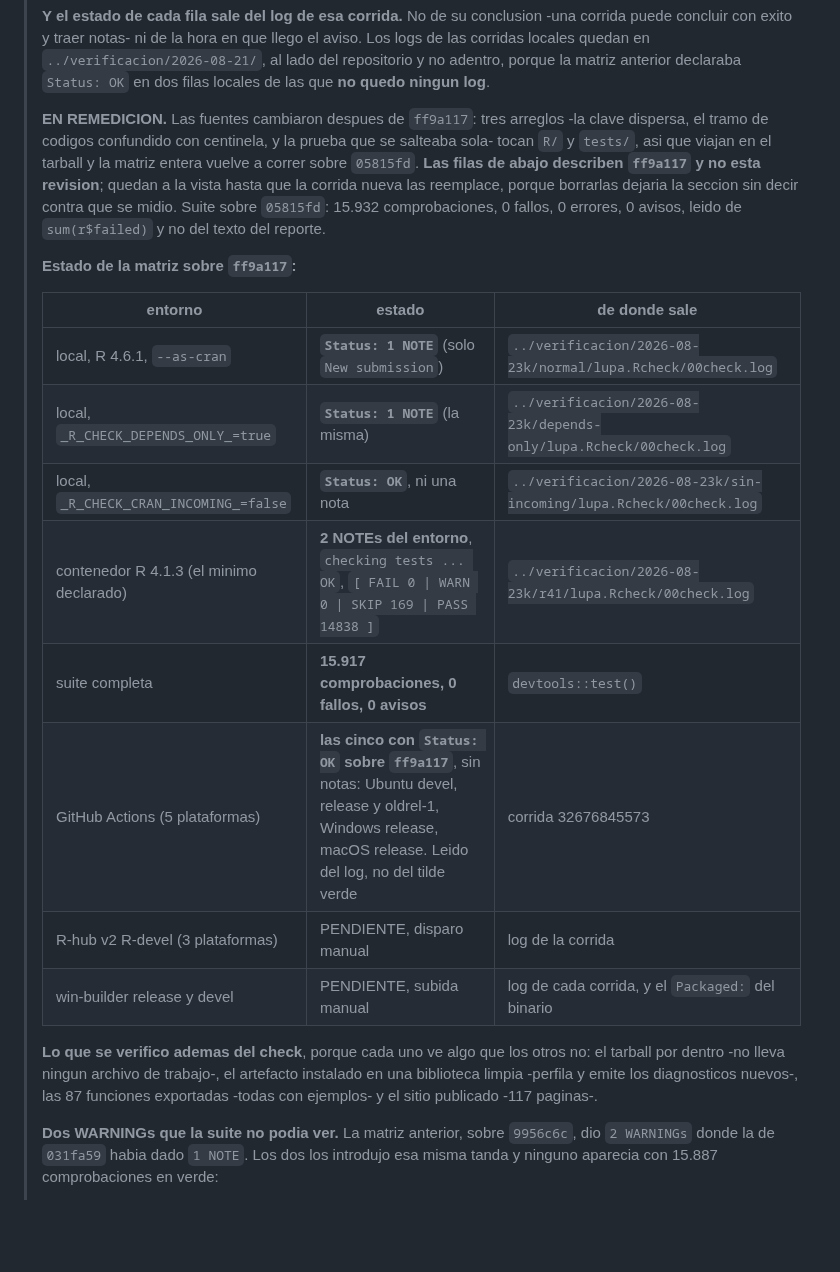
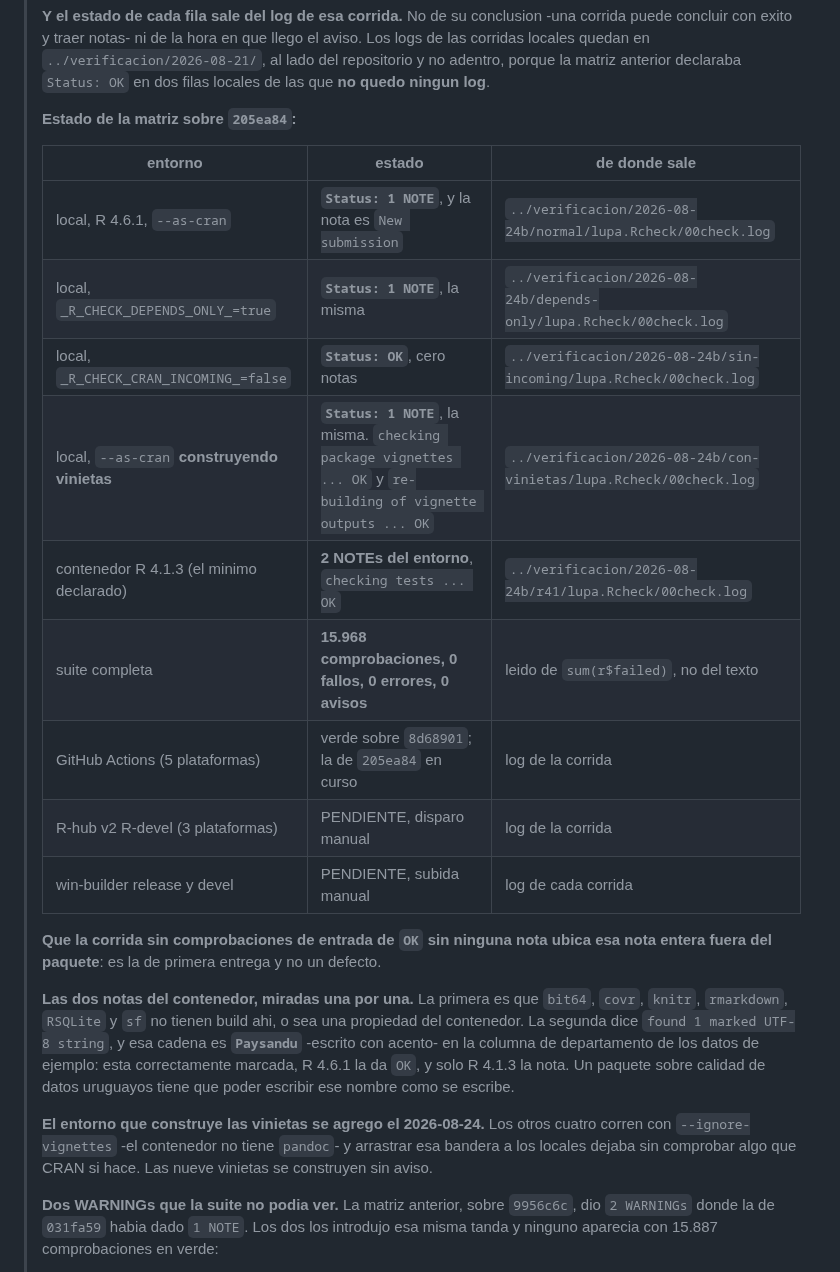
Before and after one commit to sebollin/lupa, a Markdown page: cran-comments.md, the part around one of its changes. Drawn GitHub-style; blank space fills up the shorter version.

```diff
--- a/cran-comments.md
+++ b/cran-comments.md
@@ -14,33 +14,35 @@
 > `../verificacion/2026-08-21/`, al lado del repositorio y no adentro, porque la matriz anterior
 > declaraba `Status: OK` en dos filas locales de las que **no quedo ningun log**.
 >
-> **EN REMEDICION.** Las fuentes cambiaron despues de `ff9a117`: tres arreglos
-> -la clave dispersa, el tramo de codigos confundido con centinela, y la prueba
-> que se salteaba sola- tocan `R/` y `tests/`, asi que viajan en el tarball y la
-> matriz entera vuelve a correr sobre `05815fd`. **Las filas de abajo describen
-> `ff9a117` y no esta revision**; quedan a la vista hasta que la corrida nueva
-> las reemplace, porque borrarlas dejaria la seccion sin decir contra que se
-> midio. Suite sobre `05815fd`: 15.932 comprobaciones, 0 fallos, 0 errores,
-> 0 avisos, leido de `sum(r$failed)` y no del texto del reporte.
->
-> **Estado de la matriz sobre `ff9a117`:**
+> **Estado de la matriz sobre `205ea84`:**
 >
 > | entorno | estado | de donde sale |
 > | --- | --- | --- |
-> | local, R 4.6.1, `--as-cran` | **`Status: 1 NOTE`** (solo `New submission`) | `../verificacion/2026-08-23k/normal/lupa.Rcheck/00check.log` |
-> | local, `_R_CHECK_DEPENDS_ONLY_=true` | **`Status: 1 NOTE`** (la misma) | `../verificacion/2026-08-23k/depends-only/lupa.Rcheck/00check.log` |
-> | local, `_R_CHECK_CRAN_INCOMING_=false` | **`Status: OK`**, ni una nota | `../verificacion/2026-08-23k/sin-incoming/lupa.Rcheck/00check.log` |
-> | contenedor R 4.1.3 (el minimo declarado) | **2 NOTEs del entorno**, `checking tests ... OK`, `[ FAIL 0 \| WARN 0 \| SKIP 169 \| PASS 14838 ]` | `../verificacion/2026-08-23k/r41/lupa.Rcheck/00check.log` |
-> | suite completa | **15.917 comprobaciones, 0 fallos, 0 avisos** | `devtools::test()` |
-> | GitHub Actions (5 plataformas) | **las cinco con `Status: OK` sobre `ff9a117`**, sin notas: Ubuntu devel, release y oldrel-1, Windows release, macOS release. Leido del log, no del tilde verde | corrida 32676845573 |
+> | local, R 4.6.1, `--as-cran` | **`Status: 1 NOTE`**, y la nota es `New submission` | `../verificacion/2026-08-24b/normal/lupa.Rcheck/00check.log` |
+> | local, `_R_CHECK_DEPENDS_ONLY_=true` | **`Status: 1 NOTE`**, la misma | `../verificacion/2026-08-24b/depends-only/lupa.Rcheck/00check.log` |
+> | local, `_R_CHECK_CRAN_INCOMING_=false` | **`Status: OK`**, cero notas | `../verificacion/2026-08-24b/sin-incoming/lupa.Rcheck/00check.log` |
+> | local, `--as-cran` **construyendo vinietas** | **`Status: 1 NOTE`**, la misma. `checking package vignettes ... OK` y `re-building of vignette outputs ... OK` | `../verificacion/2026-08-24b/con-vinietas/lupa.Rcheck/00check.log` |
+> | contenedor R 4.1.3 (el minimo declarado) | **2 NOTEs del entorno**, `checking tests ... OK` | `../verificacion/2026-08-24b/r41/lupa.Rcheck/00check.log` |
+> | suite completa | **15.968 comprobaciones, 0 fallos, 0 errores, 0 avisos** | leido de `sum(r$failed)`, no del texto |
+> | GitHub Actions (5 plataformas) | verde sobre `8d68901`; la de `205ea84` en curso | log de la corrida |
 > | R-hub v2 R-devel (3 plataformas) | PENDIENTE, disparo manual | log de la corrida |
-> | win-builder release y devel | PENDIENTE, subida manual | log de cada corrida, y el `Packaged:` del binario |
+> | win-builder release y devel | PENDIENTE, subida manual | log de cada corrida |
 >
-> **Lo que se verifico ademas del check**, porque cada uno ve algo que los otros
-> no: el tarball por dentro -no lleva ningun archivo de trabajo-, el artefacto
-> instalado en una biblioteca limpia -perfila y emite los diagnosticos nuevos-,
-> las 87 funciones exportadas -todas con ejemplos- y el sitio publicado -117
-> paginas-.
+> **Que la corrida sin comprobaciones de entrada de `OK` sin ninguna nota ubica
+> esa nota entera fuera del paquete**: es la de primera entrega y no un defecto.
+>
+> **Las dos notas del contenedor, miradas una por una.** La primera es que
+> `bit64`, `covr`, `knitr`, `rmarkdown`, `RSQLite` y `sf` no tienen build ahi, o
+> sea una propiedad del contenedor. La segunda dice `found 1 marked UTF-8
+> string`, y esa cadena es **`Paysandu`** -escrito con acento- en la columna de
+> departamento de los datos de ejemplo: esta correctamente marcada, R 4.6.1 la
+> da `OK`, y solo R 4.1.3 la nota. Un paquete sobre calidad de datos uruguayos
+> tiene que poder escribir ese nombre como se escribe.
+>
+> **El entorno que construye las vinietas se agrego el 2026-08-24.** Los otros
+> cuatro corren con `--ignore-vignettes` -el contenedor no tiene `pandoc`- y
+> arrastrar esa bandera a los locales dejaba sin comprobar algo que CRAN si
+> hace. Las nueve vinietas se construyen sin aviso.
 >
 > **Dos WARNINGs que la suite no podia ver.** La matriz anterior, sobre
 > `9956c6c`, dio `2 WARNINGs` donde la de `031fa59` habia dado `1 NOTE`. Los dos
```
Also changed, not shown: other parts of cran-comments.md (+32 -28 lines).
